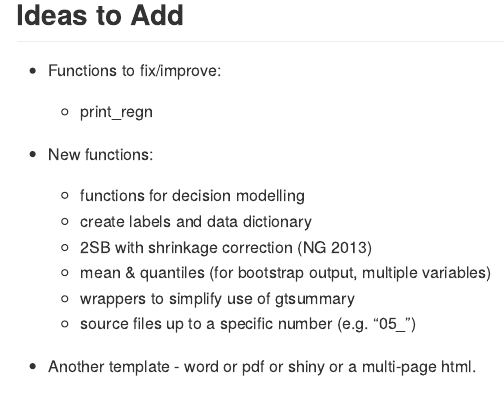
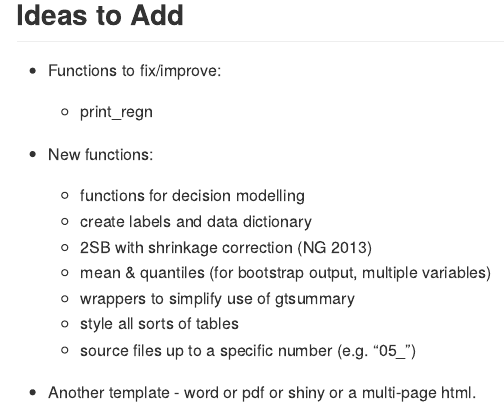
Before and after one commit to connor-ballinger/conr, an R Markdown document (README.Rmd): the page in a window 1100 px wide, from 1270 px down. The pictures show the output file README.md that the author committed with the source, drawn offline in the style of GitHub.

Commit message:
ref_template changes

```diff
--- a/README.Rmd
+++ b/README.Rmd
@@ -62,6 +62,7 @@ devtools::install_github("connor-ballinger/conr")
     -   2SB with shrinkage correction (NG 2013)
     -   mean & quantiles (for bootstrap output, multiple variables)
     -   wrappers to simplify use of gtsummary
+    -   style all sorts of tables
     -   source files up to a specific number (e.g. "05_")
 
 -   Another template - word or pdf or shiny or a multi-page html.
```
Also changed, not shown: README.md, 1 other file.
